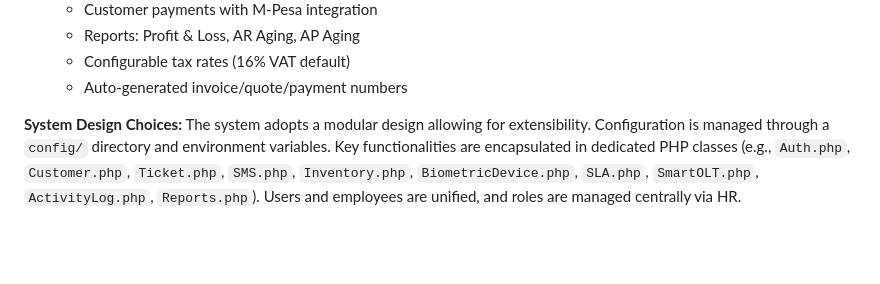
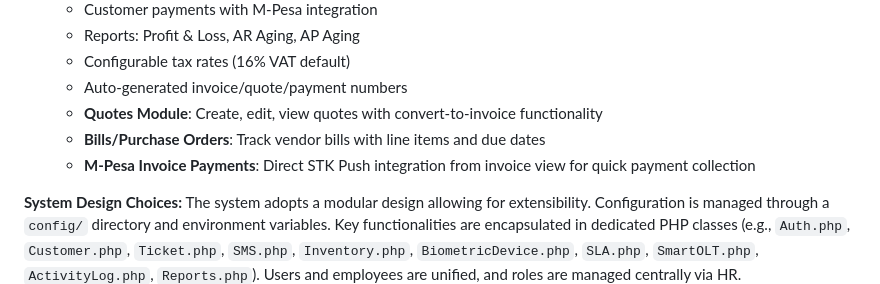
Before and after one commit to superlitenets/isp-crm-system, a Markdown page: replit.md, the part around the change. Drawn GitHub-style; blank space fills up the shorter version.

Commit message:
Add M-Pesa payment integration and new modules for quotes and bills
Integrates M-Pesa STK Push for invoice payments, adds Quotes and Bills/Purchase Orders modules, and updates replit.md documentation.

Replit-Commit-Author: Agent
Replit-Commit-Session-Id: 19b565d5-95fc-469d-a1eb-a40115a9043c
Replit-Commit-Checkpoint-Type: full_checkpoint
Replit-Commit-Event-Id: bf28f4ca-cbcc-42fa-be2f-808b7abcd9b8
Replit-Commit-Screenshot-Url: https://storage.googleapis.com/screenshot-production-us-central1/e4e83611-9969-4e18-98d3-50f2ee4cdf7b/19b565d5-95fc-469d-a1eb-a40115a9043c/VB5zqgy

```diff
--- a/replit.md
+++ b/replit.md
@@ -81,6 +81,9 @@ The system features a clean, responsive design. The public-facing landing page i
   - Reports: Profit & Loss, AR Aging, AP Aging
   - Configurable tax rates (16% VAT default)
   - Auto-generated invoice/quote/payment numbers
+  - **Quotes Module**: Create, edit, view quotes with convert-to-invoice functionality
+  - **Bills/Purchase Orders**: Track vendor bills with line items and due dates
+  - **M-Pesa Invoice Payments**: Direct STK Push integration from invoice view for quick payment collection
 
 **System Design Choices:**
 The system adopts a modular design allowing for extensibility. Configuration is managed through a `config/` directory and environment variables. Key functionalities are encapsulated in dedicated PHP classes (e.g., `Auth.php`, `Customer.php`, `Ticket.php`, `SMS.php`, `Inventory.php`, `BiometricDevice.php`, `SLA.php`, `SmartOLT.php`, `ActivityLog.php`, `Reports.php`). Users and employees are unified, and roles are managed centrally via HR.
```
